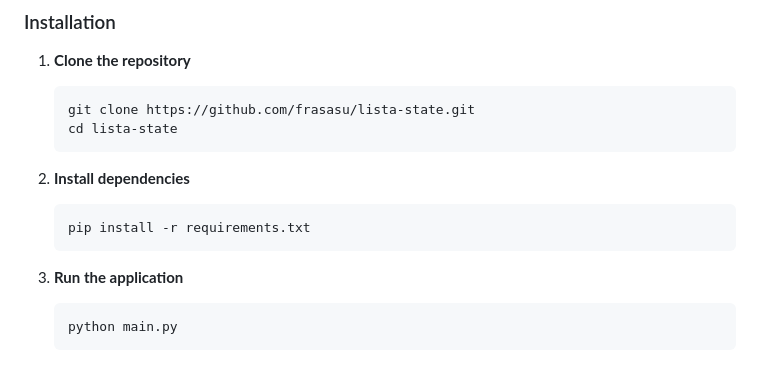
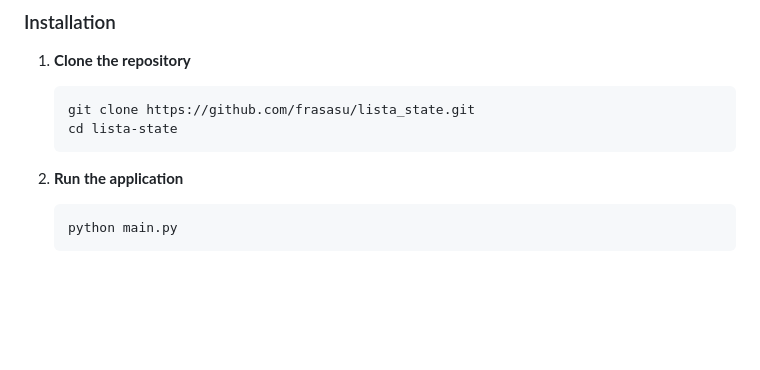
Before and after one commit to frasasu/lista_state, a Markdown page: README.md, the part around the change. Rendered like a GitHub page; blank space fills up the shorter version.

````diff
--- a/README.md
+++ b/README.md
@@ -44,16 +44,11 @@ What makes Lista State truly special is its **origin**. It stands as a proud tes
 
 1. **Clone the repository**
    ```bash
-   git clone https://github.com/frasasu/lista-state.git
+   git clone https://github.com/frasasu/lista_state.git
    cd lista-state
    ```
 
-2. **Install dependencies**
-   ```bash
-   pip install -r requirements.txt
-   ```
-
-3. **Run the application**
+2. **Run the application**
    ```bash
    python main.py
    ```
````
